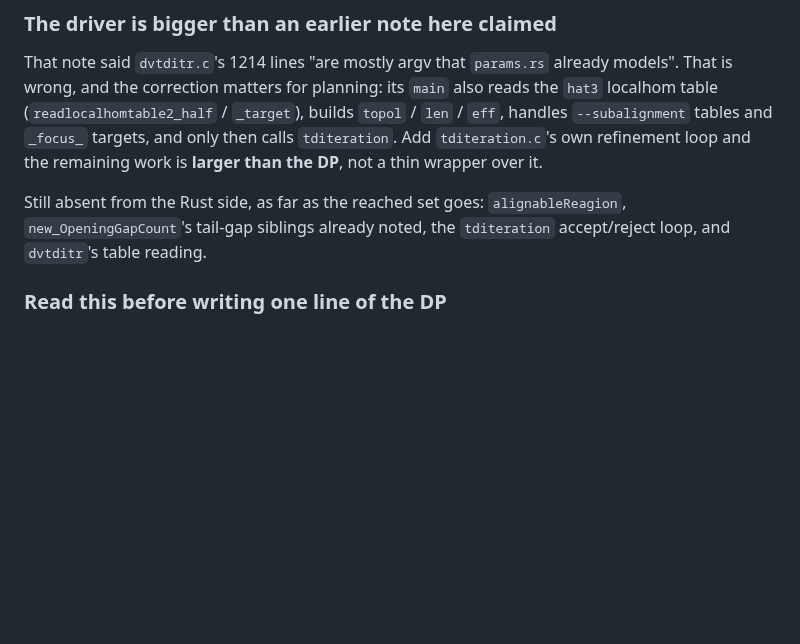
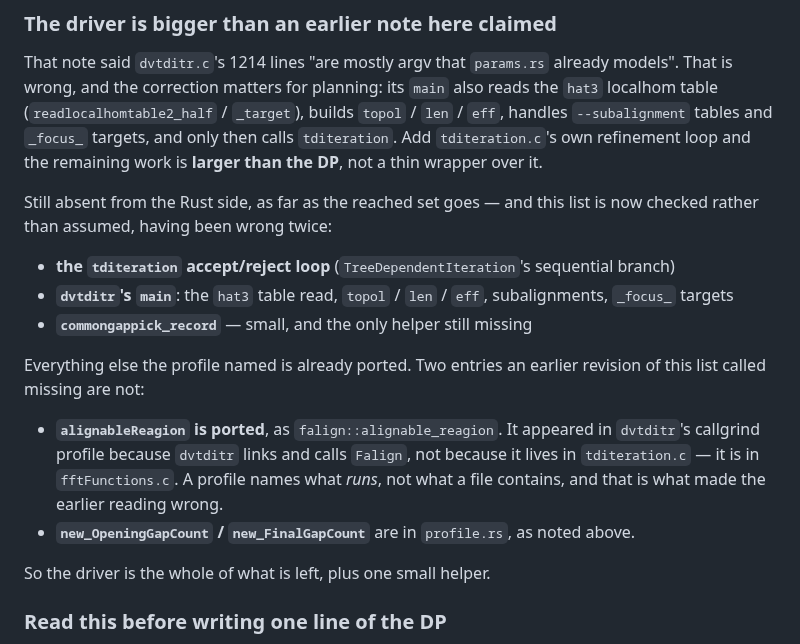
Before and after one commit to Provolut/mafft-oxide, a Markdown page: rust/GOAL-C-FREE.md, the part around the change. Rendered like a GitHub page; blank space fills up the shorter version.

Commit message:
docs(rust): correct the reached-set list; alignableReagion was already ported
It is `falign::alignable_reagion`, and it showed up in dvtditr's profile only
because dvtditr calls Falign — a profile names what runs, not what a file
contains. What is left is the driver, plus `commongappick_record`.

```diff
--- a/rust/GOAL-C-FREE.md
+++ b/rust/GOAL-C-FREE.md
@@ -234,9 +234,27 @@ already models". That is wrong, and the correction matters for planning: its
 refinement loop and the remaining work is **larger than the DP**, not a thin
 wrapper over it.
 
-Still absent from the Rust side, as far as the reached set goes:
-`alignableReagion`, `new_OpeningGapCount`'s tail-gap siblings already noted,
-the `tditeration` accept/reject loop, and `dvtditr`'s table reading.
+Still absent from the Rust side, as far as the reached set goes — and this
+list is now checked rather than assumed, having been wrong twice:
+
+- **the `tditeration` accept/reject loop** (`TreeDependentIteration`'s
+  sequential branch)
+- **`dvtditr`'s `main`**: the `hat3` table read, `topol` / `len` / `eff`,
+  subalignments, `_focus_` targets
+- **`commongappick_record`** — small, and the only helper still missing
+
+Everything else the profile named is already ported. Two entries an earlier
+revision of this list called missing are not:
+
+- **`alignableReagion` is ported**, as `falign::alignable_reagion`. It appeared
+  in `dvtditr`'s callgrind profile because `dvtditr` links and calls `Falign`,
+  not because it lives in `tditeration.c` — it is in `fftFunctions.c`. A
+  profile names what *runs*, not what a file contains, and that is what made
+  the earlier reading wrong.
+- **`new_OpeningGapCount` / `new_FinalGapCount`** are in `profile.rs`, as noted
+  above.
+
+So the driver is the whole of what is left, plus one small helper.
 
 ### Read this before writing one line of the DP
 
```
